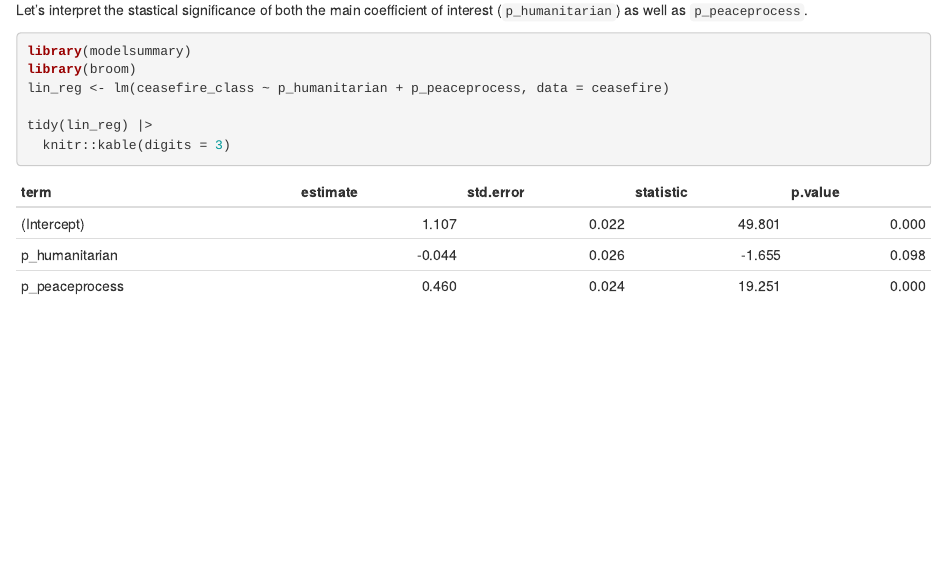
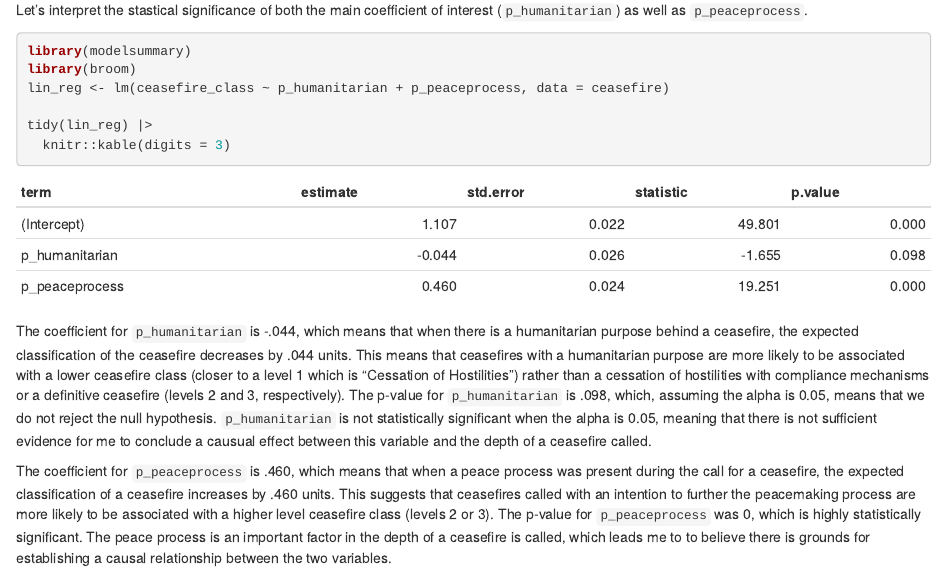
Before and after one commit to lvarughese22/ps270-final-project-LV, an R Markdown document (index.Rmd): the page in a window 1100 px wide, from 5060 px down. Rendered offline with R 4.5, knitr and Pandoc, with nearby package versions; drawn as R Markdown's standard HTML page in place of the format the file asks for.

Commit message:
more writing

````diff
--- a/index.Rmd
+++ b/index.Rmd
@@ -131,3 +131,7 @@ tidy(lin_reg) |>
   knitr::kable(digits = 3)
 
 ```
+The coefficient for `p_humanitarian` is -.044, which means that when there is a humanitarian purpose behind a ceasefire, the expected classification of the ceasefire decreases by .044 units. This means that ceasefires with a humanitarian purpose are more likely to be associated with a lower ceasefire class (closer to a level 1 which is "Cessation of Hostilities") rather than a cessation of hostilities with compliance mechanisms or a definitive ceasefire (levels 2 and 3, respectively). The p-value for `p_humanitarian` is .098, which, assuming the alpha is 0.05, means that we do not reject the null hypothesis. `p_humanitarian` is not statistically significant when the alpha is 0.05, meaning that there is not sufficient evidence for me to conclude a causual effect between this variable and the depth of a ceasefire called.
+
+
+The coefficient for `p_peaceprocess` is .460, which means that when a peace process was present during the call for a ceasefire, the expected classification of a ceasefire increases by .460 units. This suggests that ceasefires called with an intention to further the peacemaking process are more likely to be associated with a higher level ceasefire class (levels 2 or 3). The p-value for `p_peaceprocess` was 0, which is highly statistically significant. The peace process is an important factor in the depth of a ceasefire is called, which leads me to to believe there is grounds for establishing a causal relationship between the two variables.
````
